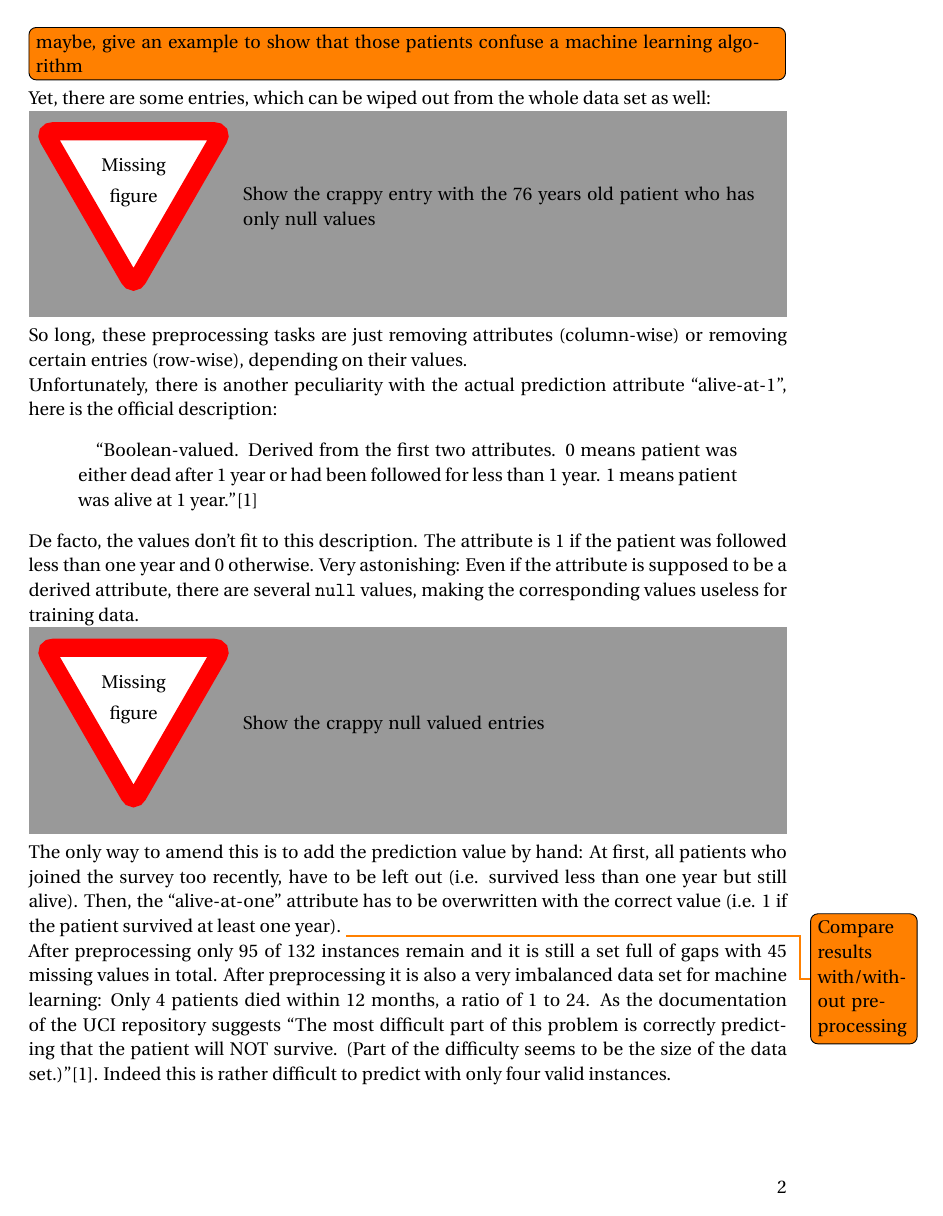
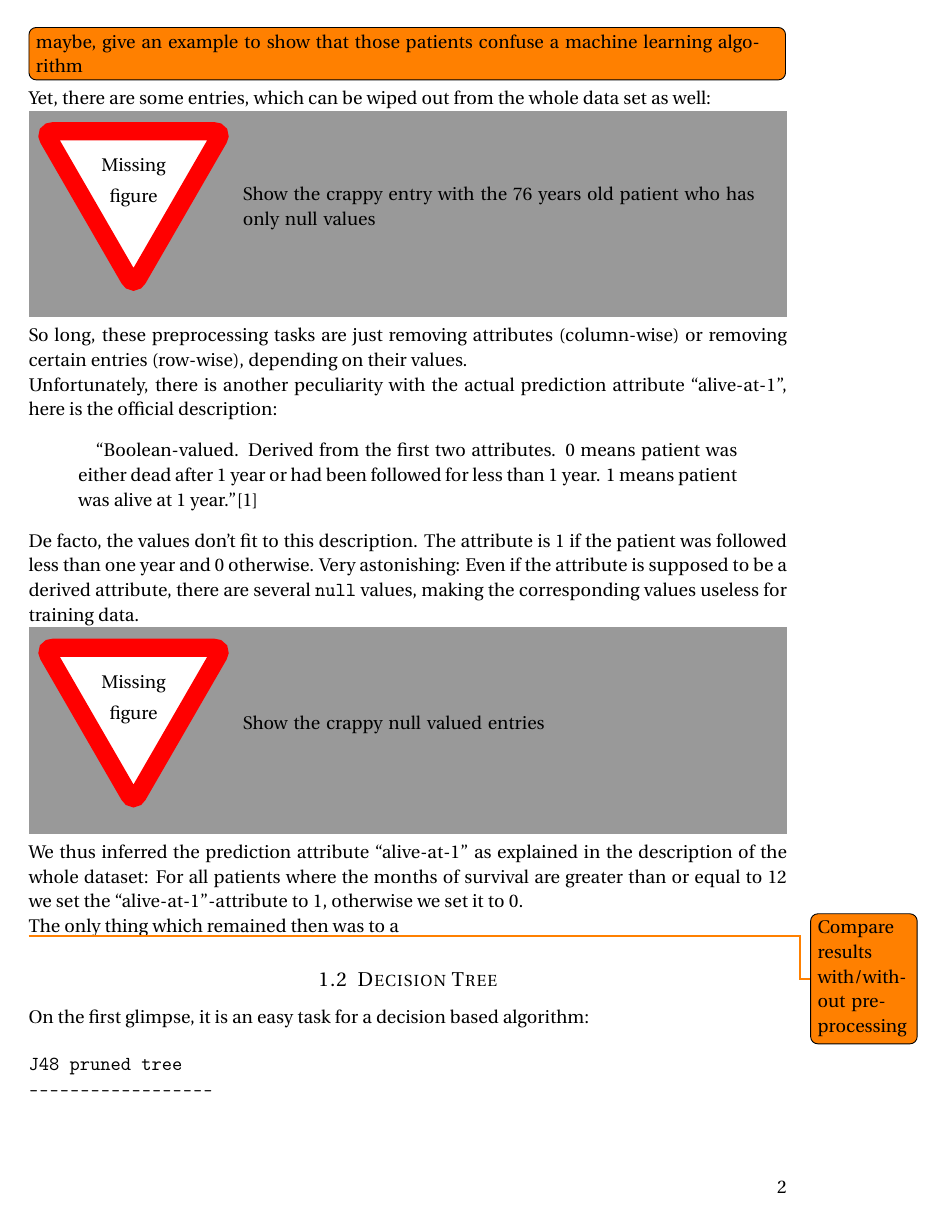
Before and after one commit to serprime/Machine-Learning-WS-2012, a LaTeX document (paper.tex): page 2 of 5. Compiled offline with pdfLaTeX.

Commit message:
Changed some things in the pre-processing part of echocardiogram

```diff
--- a/paper.tex
+++ b/paper.tex
@@ -113,10 +113,12 @@ Unfortunately, there is another peculiarity with the actual prediction attribute
 De facto, the values don't fit to this description. The attribute is $1$ if the patient was followed less than one year and $0$ otherwise. Very astonishing: Even if the attribute is supposed to be a derived attribute, there are several \texttt{null} values, making the corresponding values useless for training data.
 
 \missingfigure{Show the crappy null valued entries}
-The only way to amend this is to add the prediction value by hand: At first, all patients who joined the survey too recently, have to be left out (i.e. survived less than one year but still alive). Then, the ``alive-at-one'' attribute has to be overwritten with the correct value (i.e. $1$ if the patient survived at least one year).
+
+We thus inferred the prediction attribute ``alive-at-1'' as explained in the description of the whole dataset: For all patients where the months of survival are greater than or equal to 12 we set the ``alive-at-1''-attribute to 1, otherwise we set it to 0.
+
+The only thing which remained then was to a
+
 \todo{Compare results with/without preprocessing}
-
-After preprocessing only 95 of 132 instances remain and it is still a set full of gaps with 45 missing values in total. After preprocessing it is also a very imbalanced data set for machine learning: Only 4 patients died within 12 months, a ratio of 1 to 24. As the documentation of the UCI repository suggests ``The most difficult part of this problem is correctly predicting that the patient will NOT survive. (Part of the difficulty seems to be the size of the data set.)''\cite{uci-repo}. Indeed this is rather difficult to predict with only four valid instances.
 
 \subsection{Decision Tree}
 %------------------------------------------------
```
